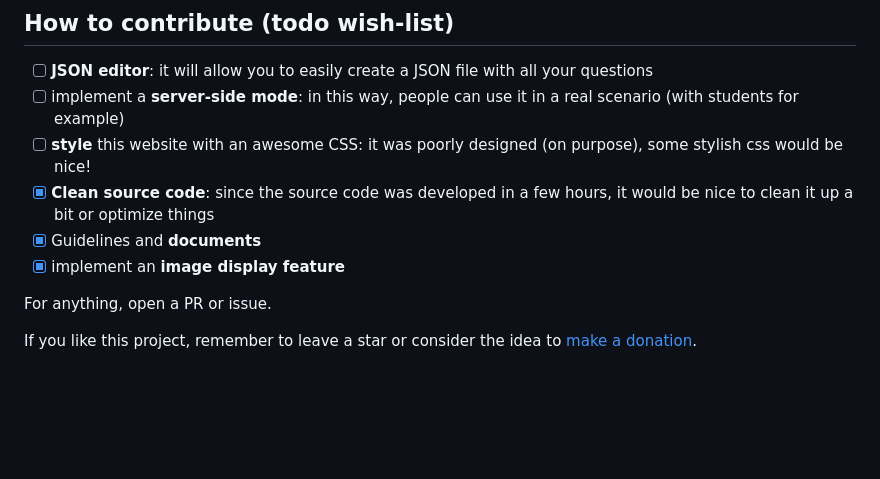
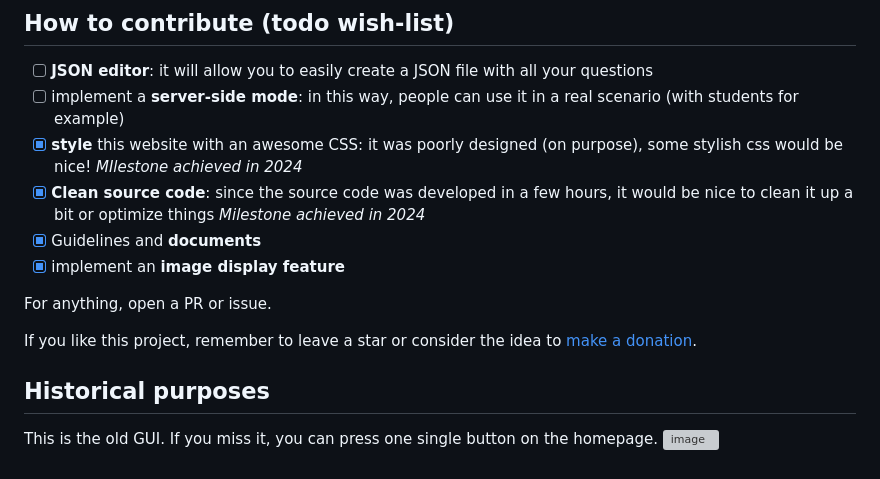
Before and after one commit to dag7dev/UniQuizzes, a Markdown page: README.md, the part around the change printed below. Drawn GitHub-style; blank space fills up the shorter version; grey boxes are pictures that could not be loaded.

Commit message:
Update README.md
screenshots and docs

```diff
--- a/README.md
+++ b/README.md
@@ -111,11 +114,15 @@ If you don't know how to enable Github Pages for your webpage, [click here](http
 
 - [ ] **JSON editor**: it will allow you to easily create a JSON file with all your questions
 - [ ] implement a **server-side mode**: in this way, people can use it in a real scenario (with students for example)
-- [ ] **style** this website with an awesome CSS: it was poorly designed (on purpose), some stylish css would be nice!
-- [X] **Clean source code**: since the source code was developed in a few hours, it would be nice to clean it up a bit or optimize things
+- [X] **style** this website with an awesome CSS: it was poorly designed (on purpose), some stylish css would be nice! _MIlestone achieved in 2024_
+- [X] **Clean source code**: since the source code was developed in a few hours, it would be nice to clean it up a bit or optimize things _Milestone achieved in 2024_
 - [X] Guidelines and **documents**
 - [X] implement an **image display feature**
 
 For anything, open a PR or issue.
 
 If you like this project, remember to leave a star or consider the idea to [make a donation](https://www.paypal.com/paypalme/therealdag7).
+
+## Historical purposes
+This is the old GUI. If you miss it, you can press one single button on the homepage.
+![image](https://github.com/dag7dev/JSQuizee/assets/44711271/3051f003-e289-4c9d-b8cf-880e36b28a6c)
```
Also changed, not shown: other parts of README.md (+3 -0 lines).
